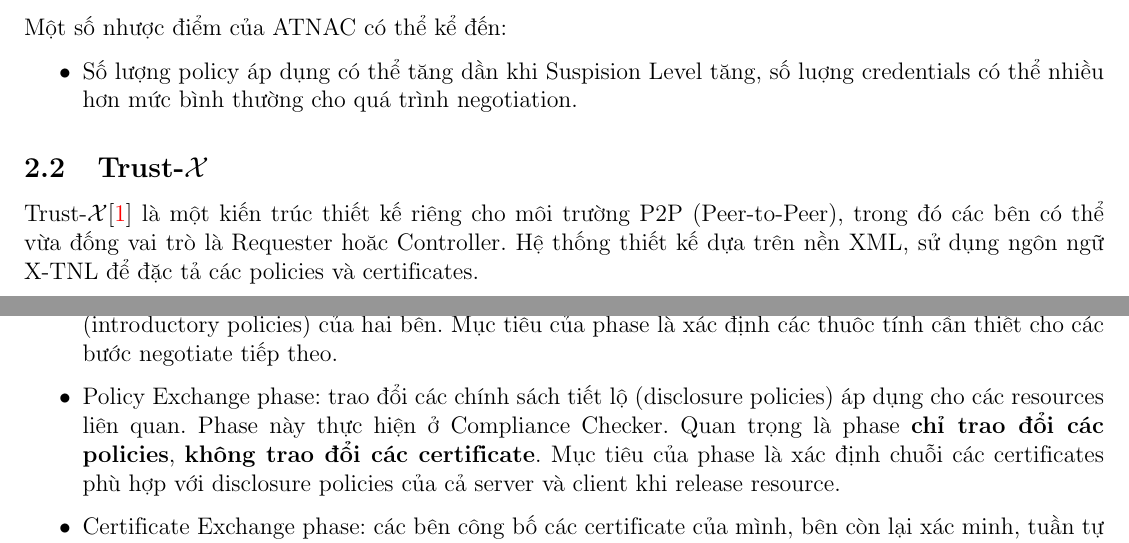
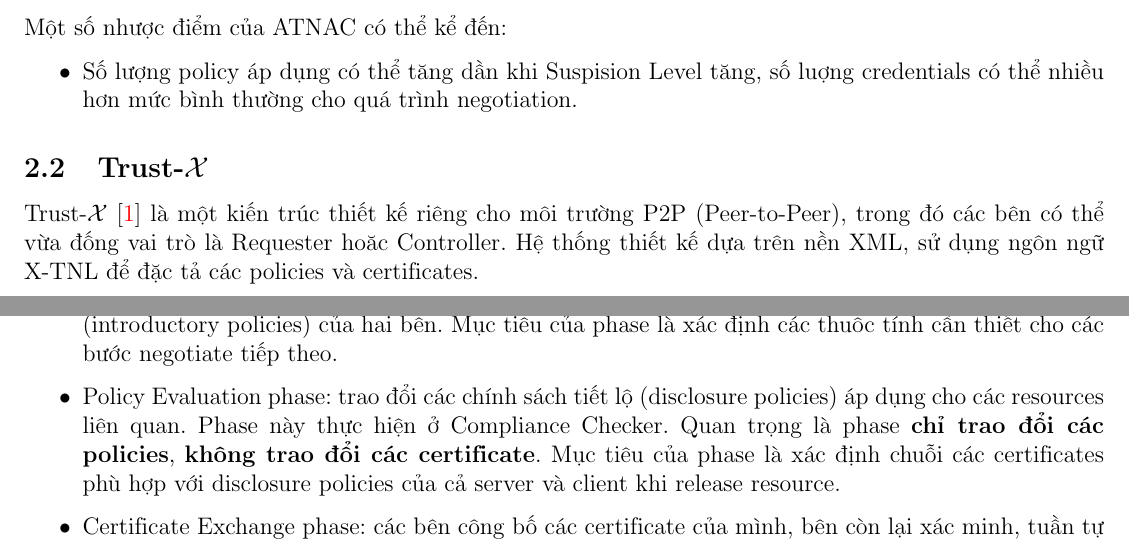
Before and after one commit to trhgquan/CS153, a LaTeX document (final/report/main.tex): two parts of pages 8 and 10 of 11, joined at a grey line, cut so that both start at the same text. Compiled offline with pdfLaTeX.

Commit message:
Small fix

```diff
--- a/final/report/main.tex
+++ b/final/report/main.tex
@@ -27,7 +27,7 @@ Trường Đại học Khoa học Tự nhiên - ĐHQG HCM\\
 
 \newcommand{\coursename}{Mã hóa ứng dụng - CSC15003}
 \newcommand{\reportname}{Trust Negotiation}
-\newcommand{\trustx}{$\mathcal{\text{Trust-}X}$}
+\newcommand{\trustx}{$\mathcal{\text{Trust-}X}$\ }
 
 \begin{document}
 
@@ -278,7 +278,7 @@ Tương ứng với credentials của ATNAC, nhưng gồm hai loại:
 \trustx có ba phase:
 \begin{itemize}
 \item Introduction phase: trao đổi bằng các thông điệp ngắn, quy định bởi các chính sách giới thiệu (introductory policies) của hai bên. Mục tiêu của phase là xác định các thuôc tính cần thiết cho các bước negotiate tiếp theo.
-\item Policy Exchange phase: trao đổi các chính sách tiết lộ (disclosure policies) áp dụng cho các resources liên quan. Phase này thực hiện ở Compliance Checker. Quan trọng là phase \textbf{chỉ trao đổi các policies}, \textbf{không trao đổi các certificate}. Mục tiêu của phase là xác định chuỗi các certificates phù hợp với disclosure policies của cả server và client khi release resource.
+\item Policy Evaluation phase: trao đổi các chính sách tiết lộ (disclosure policies) áp dụng cho các resources liên quan. Phase này thực hiện ở Compliance Checker. Quan trọng là phase \textbf{chỉ trao đổi các policies}, \textbf{không trao đổi các certificate}. Mục tiêu của phase là xác định chuỗi các certificates phù hợp với disclosure policies của cả server và client khi release resource.
 \item Certificate Exchange phase: các bên công bố các certificate của mình, bên còn lại xác minh, tuần tự theo thứ tự đã có ở Policy Exchange phase. Resource được release khi không có vấn đề xảy ra.
 \end{itemize}
 
```
